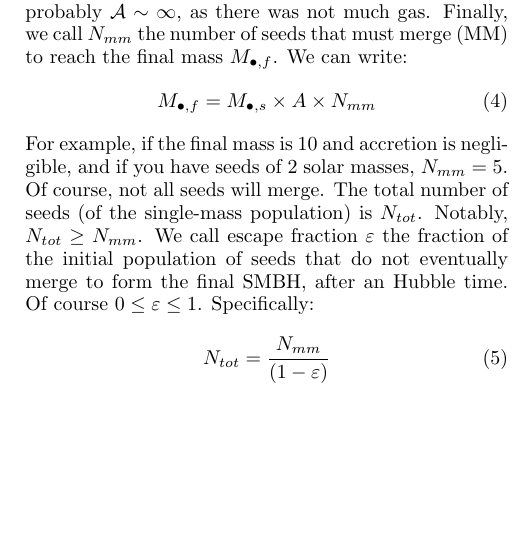
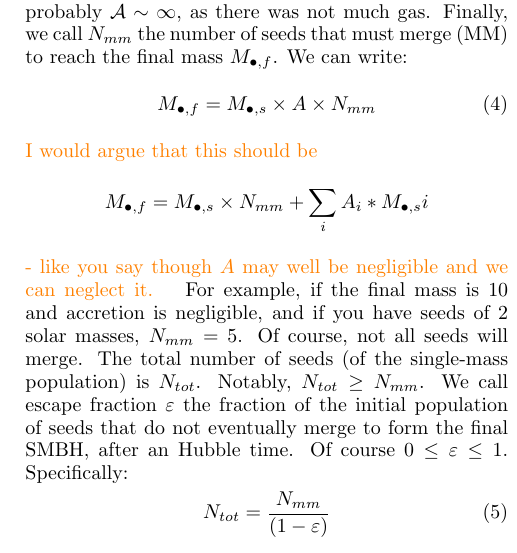
Before and after one commit to fearmayo/LeoI, a LaTeX paper (main.tex): part of one column of page 5 of 7, cut so that both start at the same text, the shorter picture padded with empty space. Compiled offline with pdfLaTeX.

Commit message:
Update on Overleaf.

```diff
--- a/main.tex
+++ b/main.tex
@@ -224,6 +224,11 @@ We call $M_{\bullet, f}$ the final mass of the black hole in the galaxy. In our
 \begin{equation}
     M_{\bullet, f} = M_{\bullet, s} \times A \times N_{mm}
 \end{equation}
+\textcolor{orange}{I would argue that this should be}
+\begin{equation*}
+    M_{\bullet, f} = M_{\bullet, s} \times N_{mm} + \sum_i A_i * M_{\bullet, s}i
+\end{equation*}
+\textcolor{orange}{- like you say though $A$ may well be negligible and we can neglect it. }
 For example, if the final mass is 10 and accretion is negligible, and if you have seeds of 2 solar masses, $N_{mm} = 5$.
 Of course, not all seeds will merge. The total number of seeds (of the single-mass population) is $N_{tot}$. Notably, $N_{tot} \geq N_{mm}$.
 We call escape fraction $\varepsilon$ the fraction of the initial population of seeds that do not eventually merge to form the final SMBH, after an Hubble time. Of course $0 \leq \varepsilon \leq 1$. Specifically:
```
Also changed, not shown: Figure1.1.png (added), Figure1.2.png (added), Figure1.3.png (added), Figure1.png (added), main.tex (4 more changed lines).
